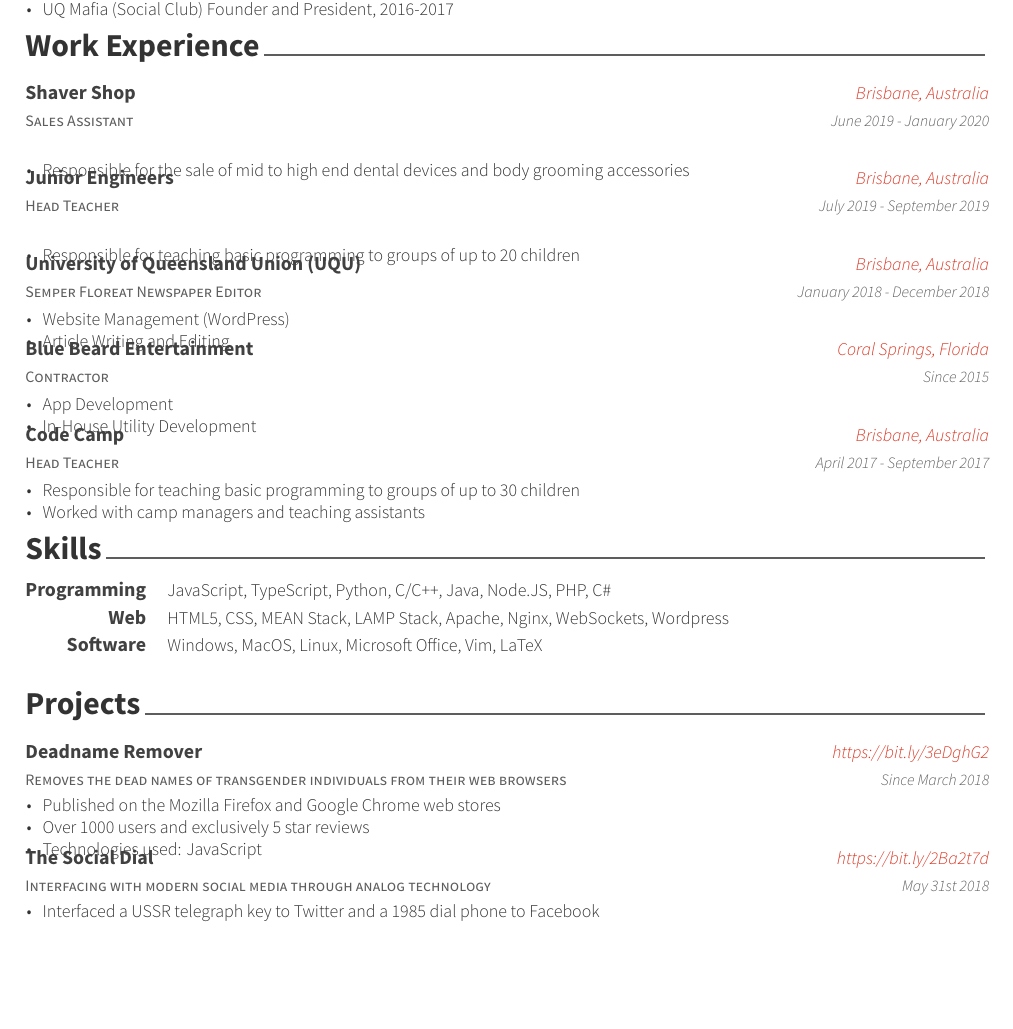
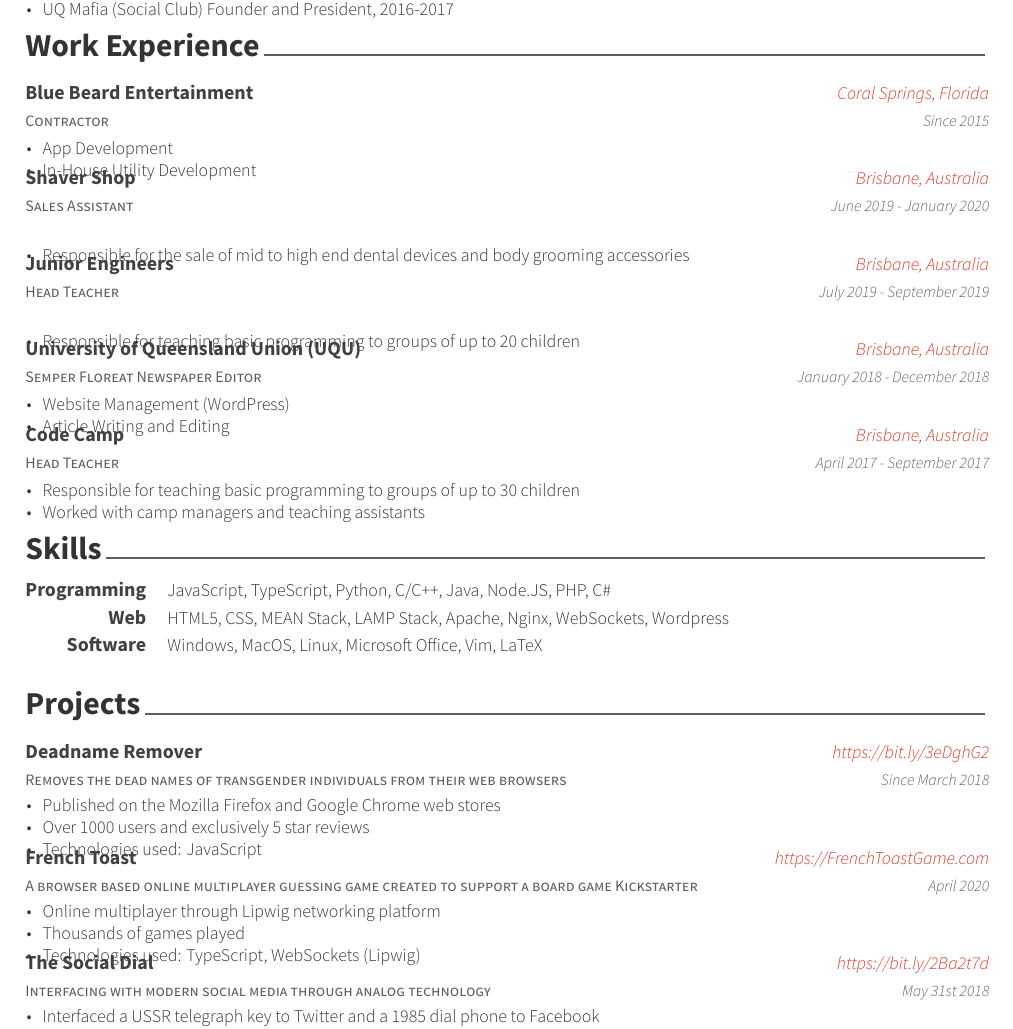
Before and after one commit to WillowHayward/resume, a LaTeX CV (resume.tex, which reads cv-sections/experience.tex, cv-sections/projects.tex): part of page 1 of 2, cut so that both start at the same text, the shorter picture padded with empty space. Compiled offline with XeLaTeX.

Commit message:
+Added French Toast to projects +Moved up BBE experience (most current)

```diff
--- a/cv-sections/experience.tex
+++ b/cv-sections/experience.tex
@@ -9,6 +9,20 @@
 %----------------------------------------------------------------------------------------
 
 \begin{cventries}
+
+\cventry
+{Contractor} % Job title
+{Blue Beard Entertainment} % Organization
+{Coral Springs, Florida} % Location
+{Since 2015} % Date(s)
+{ % Description(s) of tasks/responsibilities
+\begin{cvitems}
+\item {App Development}
+\item {In-House Utility Development}
+\end{cvitems}
+}
+
+%------------------------------------------------
 
 
 \cventry
@@ -52,20 +66,6 @@
 %------------------------------------------------
 
 \cventry
-{Contractor} % Job title
-{Blue Beard Entertainment} % Organization
-{Coral Springs, Florida} % Location
-{Since 2015} % Date(s)
-{ % Description(s) of tasks/responsibilities
-\begin{cvitems}
-\item {App Development}
-\item {In-House Utility Development}
-\end{cvitems}
-}
-
-%------------------------------------------------
-
-\cventry
 {Head Teacher} % Job title
 {Code Camp} % Organization
 {Brisbane, Australia} % Location
--- a/cv-sections/projects.tex
+++ b/cv-sections/projects.tex
@@ -20,6 +20,19 @@
 \item Published on the Mozilla Firefox and Google Chrome web stores
 \item Over 1000 users and exclusively 5 star reviews
 \item Technologies used: JavaScript
+\end{cvitems}
+}
+
+\cventry
+{A browser based online multiplayer guessing game created to support a board game Kickstarter} % Description
+{French Toast} % Project Namea
+{https://FrenchToastGame.com} % GitHub
+{April 2020} % Date worked
+{ % Skills gained
+\begin{cvitems}
+\item Online multiplayer through Lipwig networking platform
+\item Thousands of games played
+\item Technologies used: TypeScript, WebSockets (Lipwig)
 \end{cvitems}
 }
 
```
Also changed, not shown: WilliamHaywardResume.pdf.
